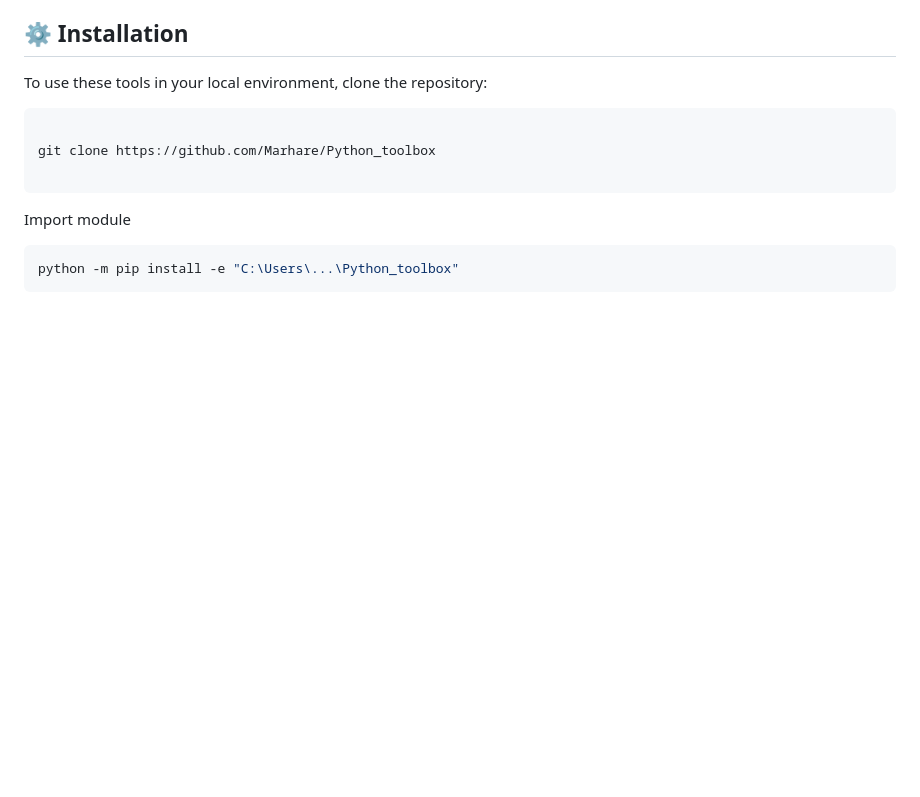
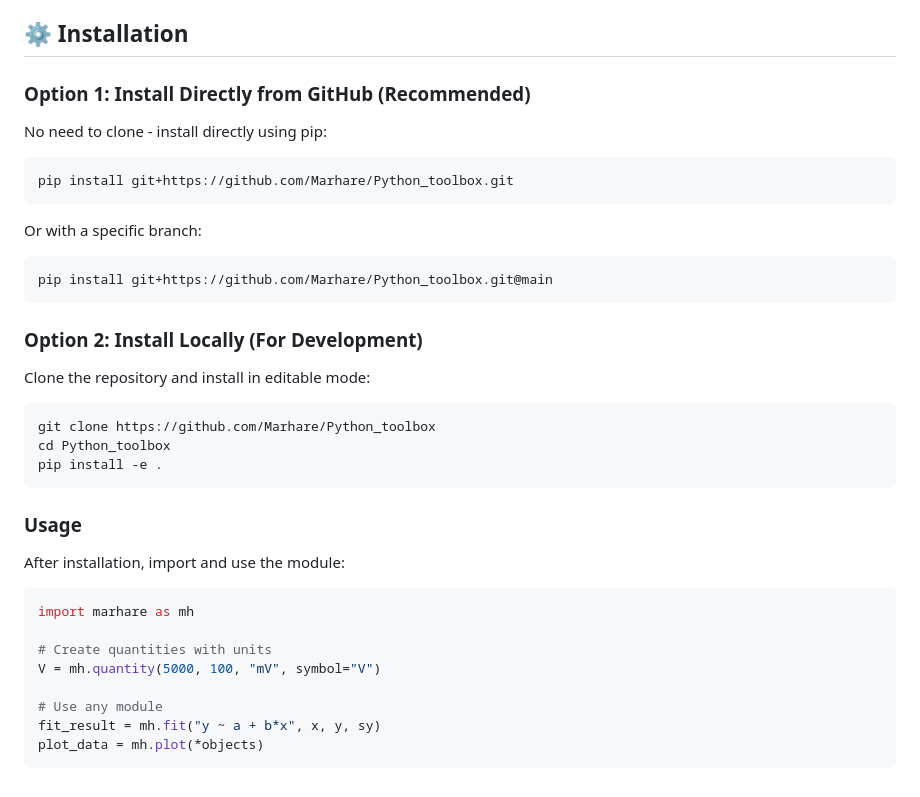
Before and after one commit to Marhare/Python_toolbox, a Markdown page: README.md, the part around the change. Drawn GitHub-style; blank space fills up the shorter version.

Commit message:
docs: Update installation instructions and usage examples in README

````diff
--- a/README.md
+++ b/README.md
@@ -269,14 +269,41 @@ This toolbox primarily relies on the scientific Python stack:
 
 ## ⚙️ Installation
 
-To use these tools in your local environment, clone the repository:
+### Option 1: Install Directly from GitHub (Recommended)
+
+No need to clone - install directly using pip:
 
 ```bash
+pip install git+https://github.com/Marhare/Python_toolbox.git
+```
 
+Or with a specific branch:
+
+```bash
+pip install git+https://github.com/Marhare/Python_toolbox.git@main
+```
+
+### Option 2: Install Locally (For Development)
+
+Clone the repository and install in editable mode:
+
+```bash
 git clone https://github.com/Marhare/Python_toolbox
+cd Python_toolbox
+pip install -e .
+```
 
+### Usage
+
+After installation, import and use the module:
+
+```python
+import marhare as mh
+
+# Create quantities with units
+V = mh.quantity(5000, 100, "mV", symbol="V")
+
+# Use any module
+fit_result = mh.fit("y ~ a + b*x", x, y, sy)
+plot_data = mh.plot(*objects)
 ```
-Import module
-```bash
-python -m pip install -e "C:\Users\...\Python_toolbox"
-```
````
